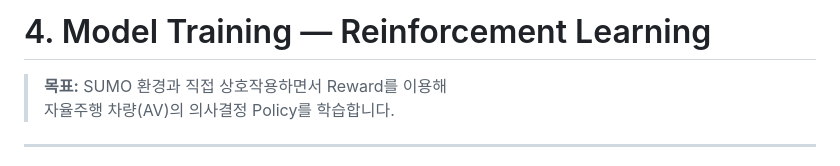
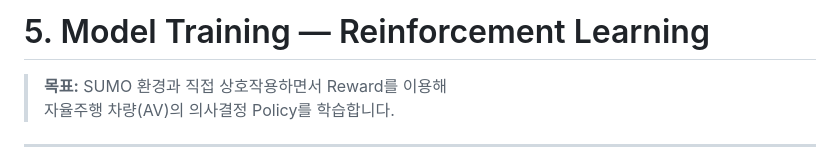
Before and after one commit to kiisophii/sumo-yeongdong-bukwon-av, a Markdown page: project_materials/5_Model_Training_RL.md, the part around the change. Rendered like a GitHub page.

```diff
--- a/project_materials/4_Model_Training_RL.md
+++ b/project_materials/5_Model_Training_RL.md
@@ -1,4 +1,4 @@
-# 4. Model Training — Reinforcement Learning
+# 5. Model Training — Reinforcement Learning
 
 > **목표:** SUMO 환경과 직접 상호작용하면서 Reward를 이용해
 > 자율주행 차량(AV)의 의사결정 Policy를 학습합니다.
```
